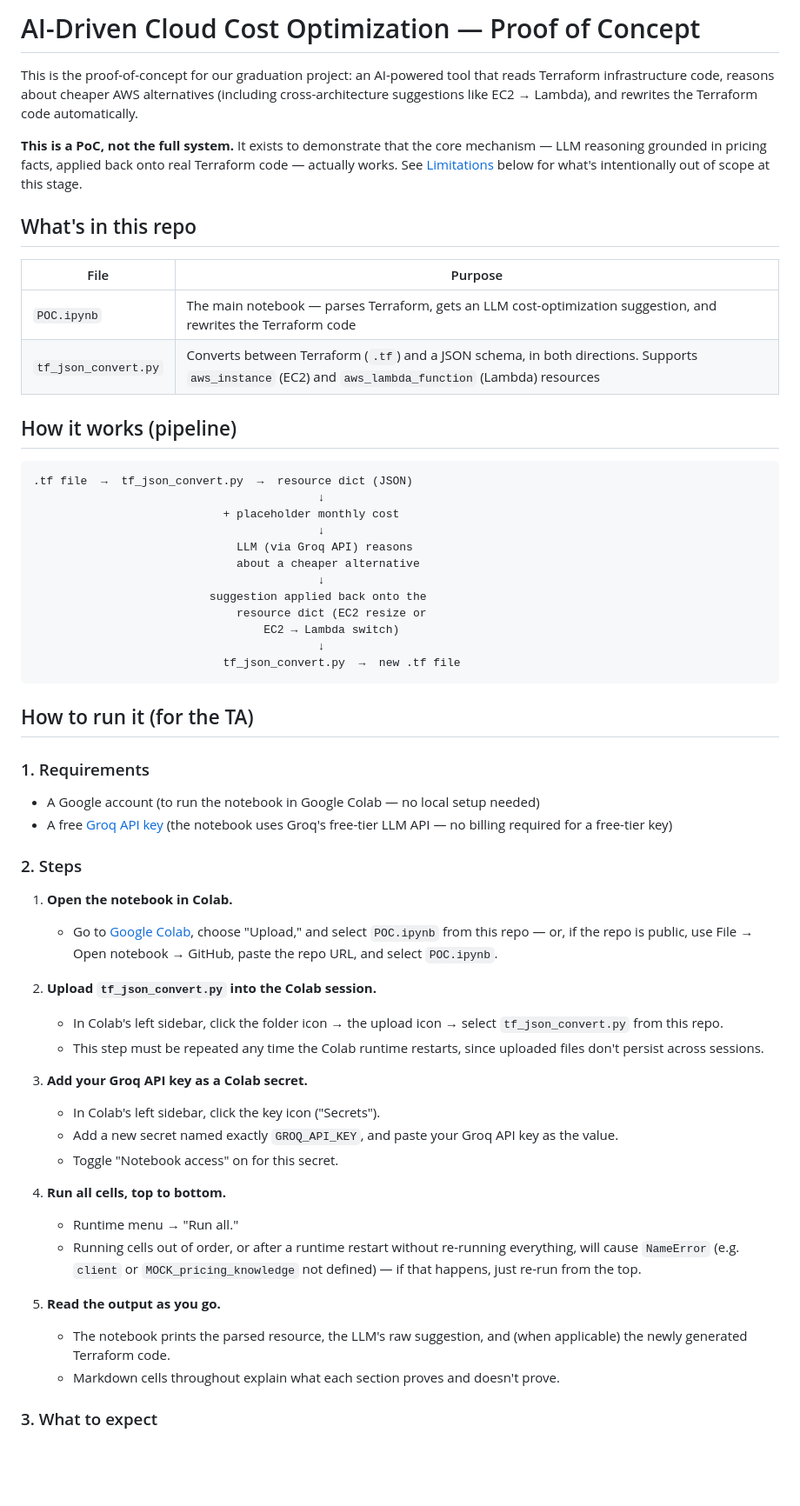
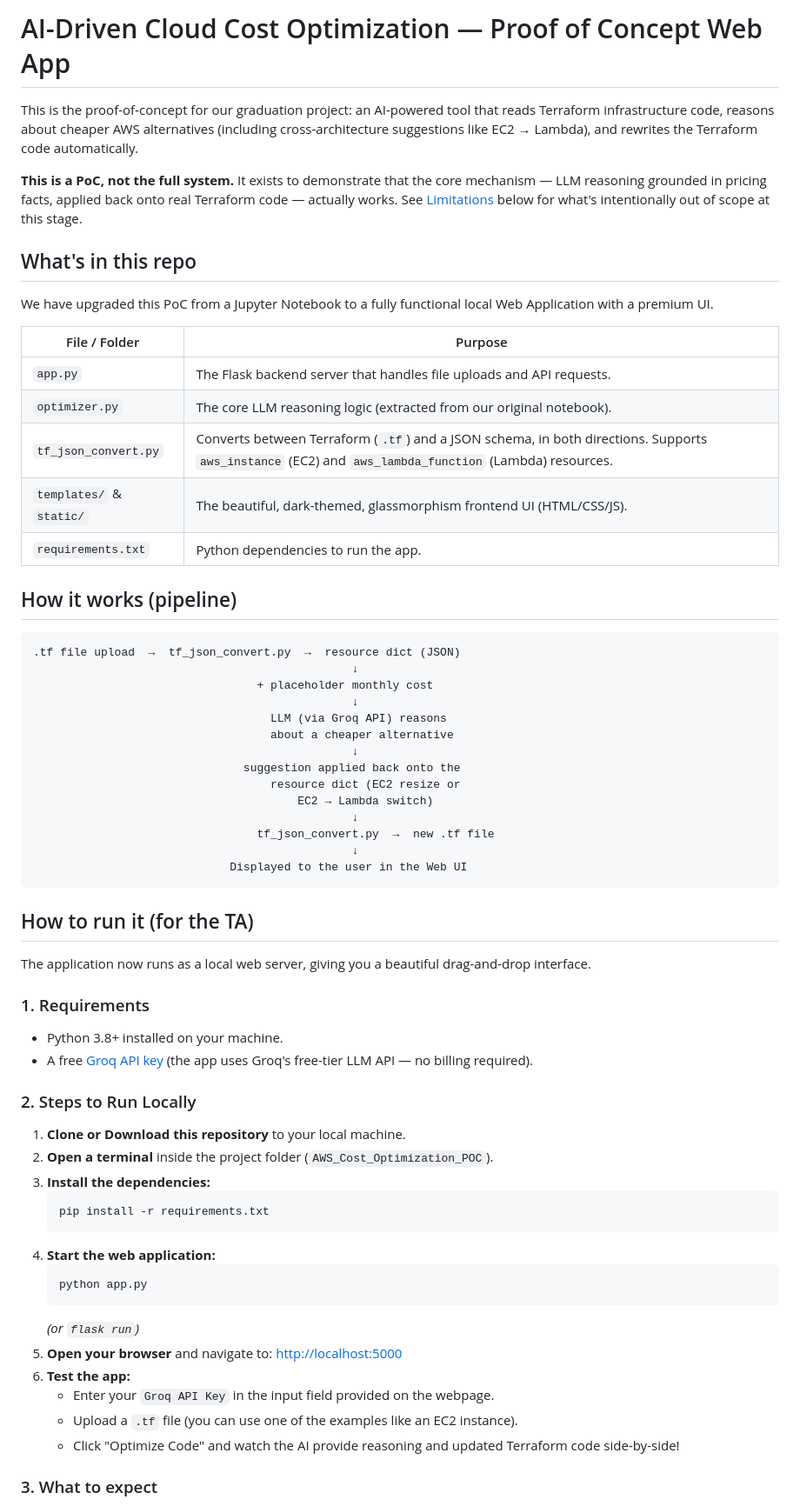
Before and after one commit to omarbemo/AWS_Cost_Optimization_POC, a Markdown page: README.md, the part around one of its changes. Shown at 87% size. Rendered like a GitHub page; blank space fills up the shorter version.

Commit message:
Update README with Web App instructions

````diff
--- a/README.md
+++ b/README.md
@@ -1,4 +1,4 @@
-# AI-Driven Cloud Cost Optimization — Proof of Concept
+# AI-Driven Cloud Cost Optimization — Proof of Concept Web App
 
 This is the proof-of-concept for our graduation project: an AI-powered tool that reads Terraform infrastructure code, reasons about cheaper AWS alternatives (including cross-architecture suggestions like EC2 → Lambda), and rewrites the Terraform code automatically.
 
@@ -6,55 +6,61 @@ This is the proof-of-concept for our graduation project: an AI-powered tool that
 
 ## What's in this repo
 
-| File | Purpose |
+We have upgraded this PoC from a Jupyter Notebook to a fully functional local Web Application with a premium UI.
+
+| File / Folder | Purpose |
 |---|---|
-| `POC.ipynb` | The main notebook — parses Terraform, gets an LLM cost-optimization suggestion, and rewrites the Terraform code |
-| `tf_json_convert.py` | Converts between Terraform (`.tf`) and a JSON schema, in both directions. Supports `aws_instance` (EC2) and `aws_lambda_function` (Lambda) resources |
+| `app.py` | The Flask backend server that handles file uploads and API requests. |
+| `optimizer.py` | The core LLM reasoning logic (extracted from our original notebook). |
+| `tf_json_convert.py` | Converts between Terraform (`.tf`) and a JSON schema, in both directions. Supports `aws_instance` (EC2) and `aws_lambda_function` (Lambda) resources. |
+| `templates/` & `static/` | The beautiful, dark-themed, glassmorphism frontend UI (HTML/CSS/JS). |
+| `requirements.txt` | Python dependencies to run the app. |
 
 ## How it works (pipeline)
 
-```
-.tf file  →  tf_json_convert.py  →  resource dict (JSON)
-                                          ↓
-                            + placeholder monthly cost
-                                          ↓
-                              LLM (via Groq API) reasons
-                              about a cheaper alternative
-                                          ↓
-                          suggestion applied back onto the
-                              resource dict (EC2 resize or
-                                  EC2 → Lambda switch)
-                                          ↓
-                            tf_json_convert.py  →  new .tf file
+```text
+.tf file upload  →  tf_json_convert.py  →  resource dict (JSON)
+                                               ↓
+                                 + placeholder monthly cost
+                                               ↓
+                                   LLM (via Groq API) reasons
+                                   about a cheaper alternative
+                                               ↓
+                               suggestion applied back onto the
+                                   resource dict (EC2 resize or
+                                       EC2 → Lambda switch)
+                                               ↓
+                                 tf_json_convert.py  →  new .tf file
+                                               ↓
+                             Displayed to the user in the Web UI
 ```
 
 ## How to run it (for the TA)
 
+The application now runs as a local web server, giving you a beautiful drag-and-drop interface.
+
 ### 1. Requirements
-- A Google account (to run the notebook in Google Colab — no local setup needed)
-- A free [Groq API key](https://console.groq.com/keys) (the notebook uses Groq's free-tier LLM API — no billing required for a free-tier key)
+- Python 3.8+ installed on your machine.
+- A free [Groq API key](https://console.groq.com/keys) (the app uses Groq's free-tier LLM API — no billing required).
 
-### 2. Steps
+### 2. Steps to Run Locally
 
-1. **Open the notebook in Colab.**
-   - Go to [Google Colab](https://colab.research.google.com/), choose "Upload," and select `POC.ipynb` from this repo — or, if the repo is public, use File → Open notebook → GitHub, paste the repo URL, and select `POC.ipynb`.
-
-2. **Upload `tf_json_convert.py` into the Colab session.**
-   - In Colab's left sidebar, click the folder icon → the upload icon → select `tf_json_convert.py` from this repo.
-   - This step must be repeated any time the Colab runtime restarts, since uploaded files don't persist across sessions.
-
-3. **Add your Groq API key as a Colab secret.**
-   - In Colab's left sidebar, click the key icon ("Secrets").
-   - Add a new secret named exactly `GROQ_API_KEY`, and paste your Groq API key as the value.
-   - Toggle "Notebook access" on for this secret.
-
-4. **Run all cells, top to bottom.**
-   - Runtime menu → "Run all."
-   - Running cells out of order, or after a runtime restart without re-running everything, will cause `NameError` (e.g. `client` or `MOCK_pricing_knowledge` not defined) — if that happens, just re-run from the top.
-
-5. **Read the output as you go.**
-   - The notebook prints the parsed resource, the LLM's raw suggestion, and (when applicable) the newly generated Terraform code.
-   - Markdown cells throughout explain what each section proves and doesn't prove.
+1. **Clone or Download this repository** to your local machine.
+2. **Open a terminal** inside the project folder (`AWS_Cost_Optimization_POC`).
+3. **Install the dependencies:**
+   ```bash
+   pip install -r requirements.txt
+   ```
+4. **Start the web application:**
+   ```bash
+   python app.py
+   ```
+   *(or `flask run`)*
+5. **Open your browser** and navigate to: [http://localhost:5000](http://localhost:5000)
+6. **Test the app:**
+   - Enter your `Groq API Key` in the input field provided on the webpage.
+   - Upload a `.tf` file (you can use one of the examples like an EC2 instance).
+   - Click "Optimize Code" and watch the AI provide reasoning and updated Terraform code side-by-side!
 
 ### 3. What to expect
 
````
Also changed, not shown: other parts of README.md (+4 -4 lines).
